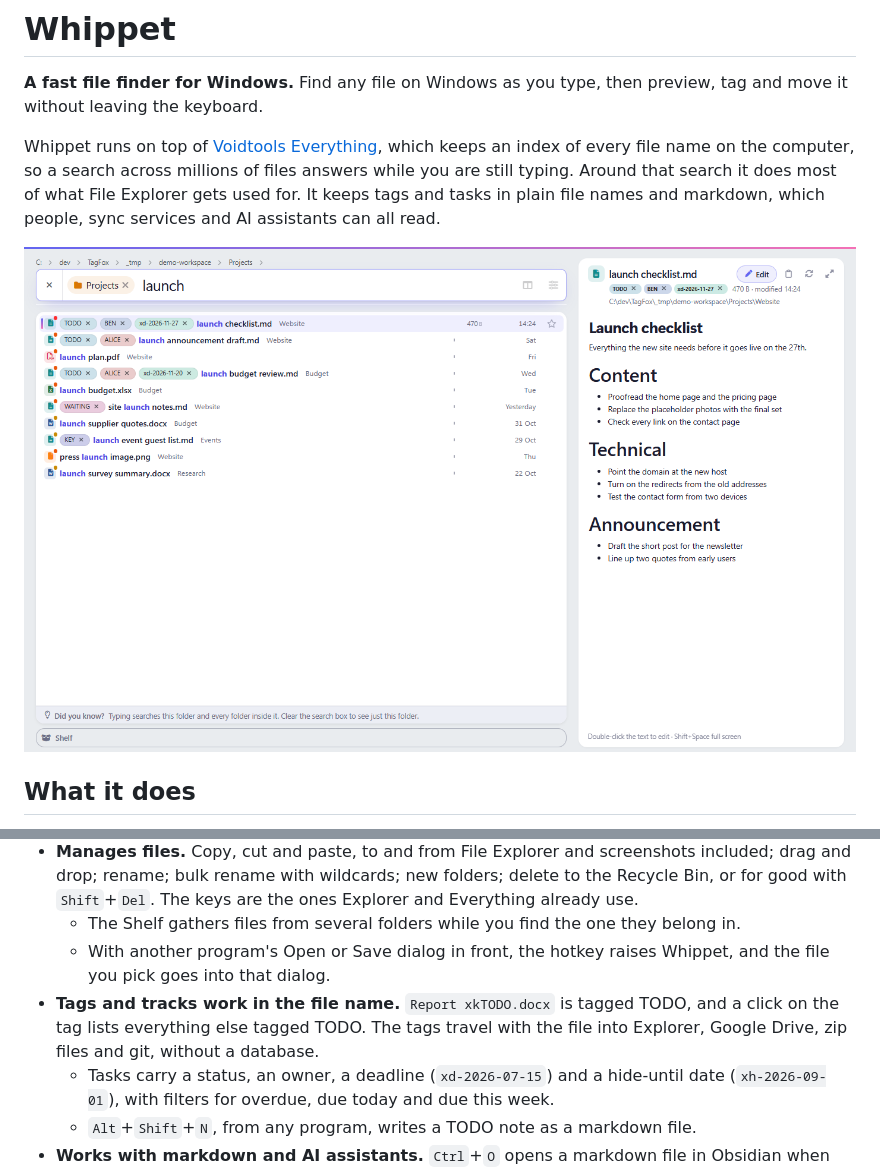
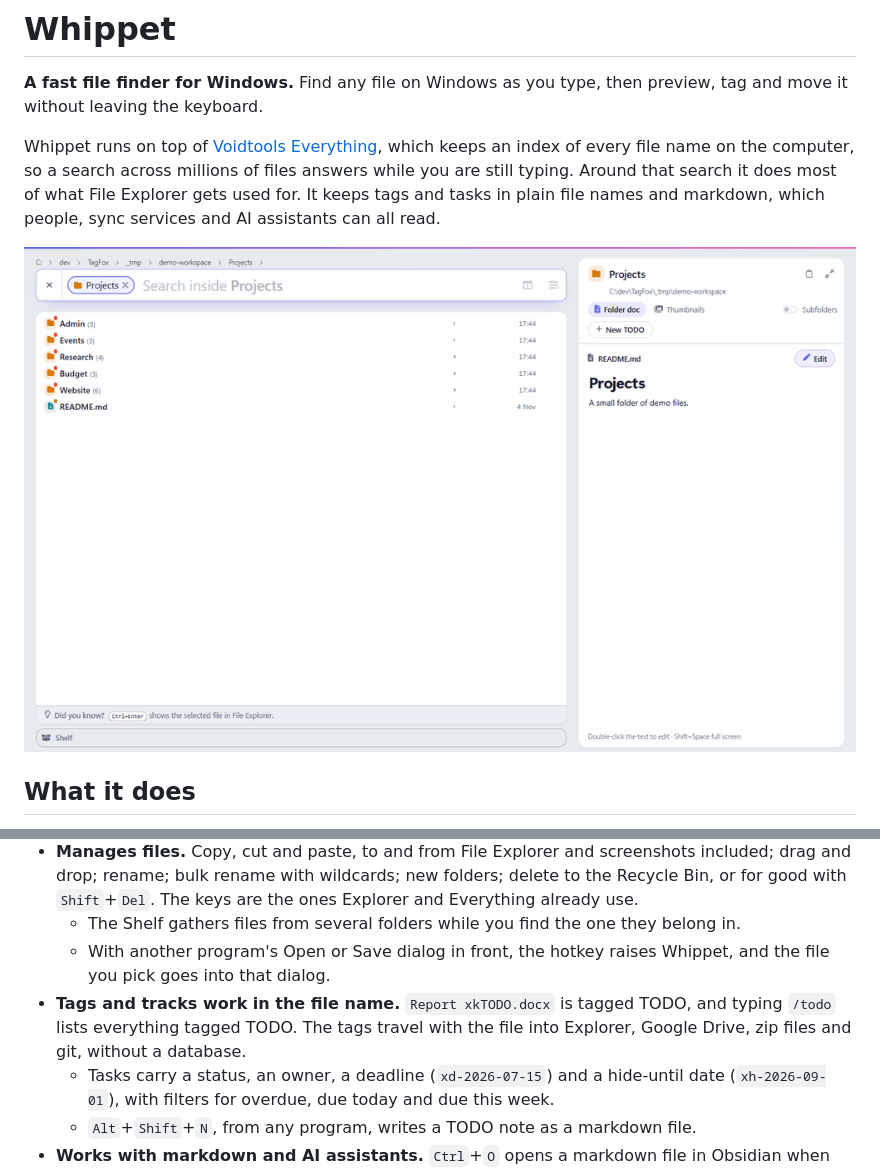
Before and after one commit to stevepowell99/TagFox, a Markdown page: README.md, 2 parts joined by grey strips. GitHub-like rendering; pictures changed too: docs/img/whippet-demo.gif (added).

```diff
--- a/README.md
+++ b/README.md
@@ -4,7 +4,7 @@
 
 Whippet runs on top of [Voidtools Everything](https://www.voidtools.com/), which keeps an index of every file name on the computer, so a search across millions of files answers while you are still typing. Around that search it does most of what File Explorer gets used for. It keeps tags and tasks in plain file names and markdown, which people, sync services and AI assistants can all read.
 
-![Whippet main window](docs/img/whippet-main.png)
+![Whippet: typing a search, the Viewer following each row, tagging a file with Ctrl+T, and /todo listing the files tagged TODO](docs/img/whippet-demo.gif)
 
 ## What it does
 
@@ -17,7 +17,7 @@ Whippet runs on top of [Voidtools Everything](https://www.voidtools.com/), which
 - **Manages files.** Copy, cut and paste, to and from File Explorer and screenshots included; drag and drop; rename; bulk rename with wildcards; new folders; delete to the Recycle Bin, or for good with `Shift`+`Del`. The keys are the ones Explorer and Everything already use.
   - The Shelf gathers files from several folders while you find the one they belong in.
   - With another program's Open or Save dialog in front, the hotkey raises Whippet, and the file you pick goes into that dialog.
-- **Tags and tracks work in the file name.** `Report xkTODO.docx` is tagged TODO, and a click on the tag lists everything else tagged TODO. The tags travel with the file into Explorer, Google Drive, zip files and git, without a database.
+- **Tags and tracks work in the file name.** `Report xkTODO.docx` is tagged TODO, and typing `/todo` lists everything tagged TODO. The tags travel with the file into Explorer, Google Drive, zip files and git, without a database.
   - Tasks carry a status, an owner, a deadline (`xd-2026-07-15`) and a hide-until date (`xh-2026-09-01`), with filters for overdue, due today and due this week.
   - `Alt`+`Shift`+`N`, from any program, writes a TODO note as a markdown file.
 - **Works with markdown and AI assistants.** `Ctrl`+`O` opens a markdown file in Obsidian when one of your vaults holds it. Because tags and tasks are plain names and markdown, an AI assistant working in the same folders can read and change them as easily as you can.
```
Also changed, not shown: other parts of README.md (+6 -0 lines), 1 other file.
